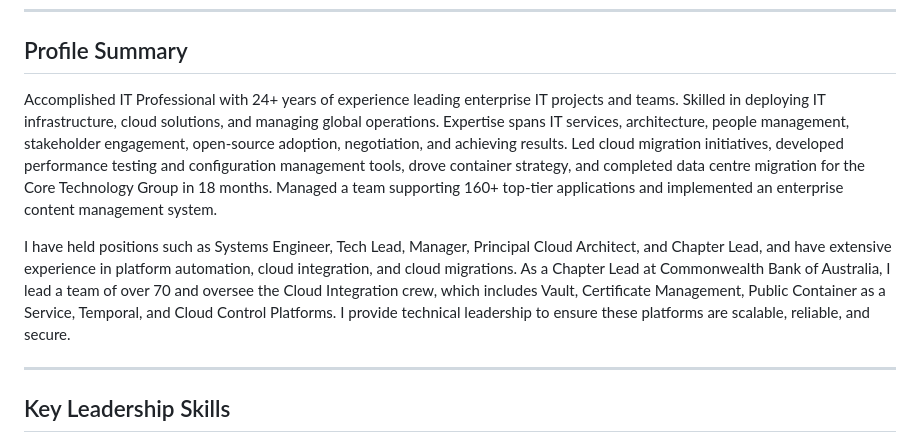
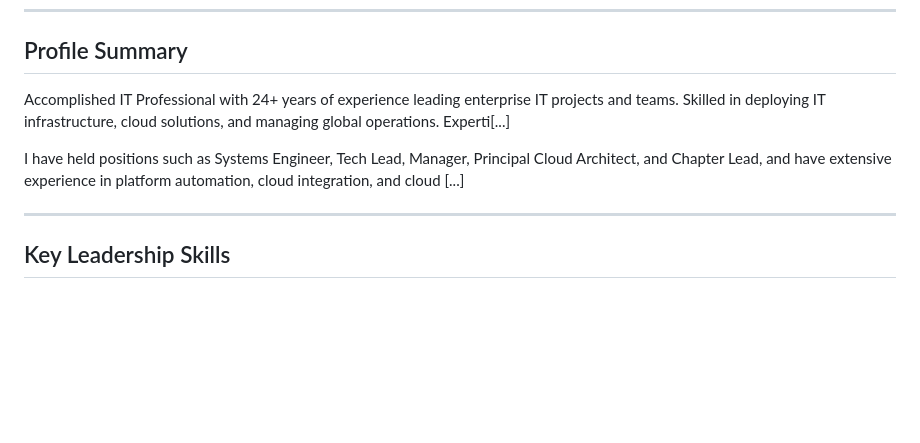
Before and after one commit to rkriplani76/platform-engineering, a Markdown page: rajesh-cv.md, the part around one of its changes. Drawn GitHub-style; blank space fills up the shorter version.

```diff
--- a/rajesh-cv.md
+++ b/rajesh-cv.md
@@ -22,9 +22,9 @@
 ---
 
 ## Profile Summary
-Accomplished IT Professional with 24+ years of experience leading enterprise IT projects and teams. Skilled in deploying IT infrastructure, cloud solutions, and managing global operations. Expertise spans IT services, architecture, people management, stakeholder engagement, open-source adoption, negotiation, and achieving results. Led cloud migration initiatives, developed performance testing and configuration management tools, drove container strategy, and completed data centre migration for the Core Technology Group in 18 months. Managed a team supporting 160+ top-tier applications and implemented an enterprise content management system.
+Accomplished IT Professional with 24+ years of experience leading enterprise IT projects and teams. Skilled in deploying IT infrastructure, cloud solutions, and managing global operations. Experti[...]
 
-I have held positions such as Systems Engineer, Tech Lead, Manager, Principal Cloud Architect, and Chapter Lead, and have extensive experience in platform automation, cloud integration, and cloud migrations. As a Chapter Lead at Commonwealth Bank of Australia, I lead a team of over 70 and oversee the Cloud Integration crew, which includes Vault, Certificate Management, Public Container as a Service, Temporal, and Cloud Control Platforms. I provide technical leadership to ensure these platforms are scalable, reliable, and secure.
+I have held positions such as Systems Engineer, Tech Lead, Manager, Principal Cloud Architect, and Chapter Lead, and have extensive experience in platform automation, cloud integration, and cloud [...]
 
 ---
 
```
Also changed, not shown: other parts of rajesh-cv.md (+1 -1 lines).
